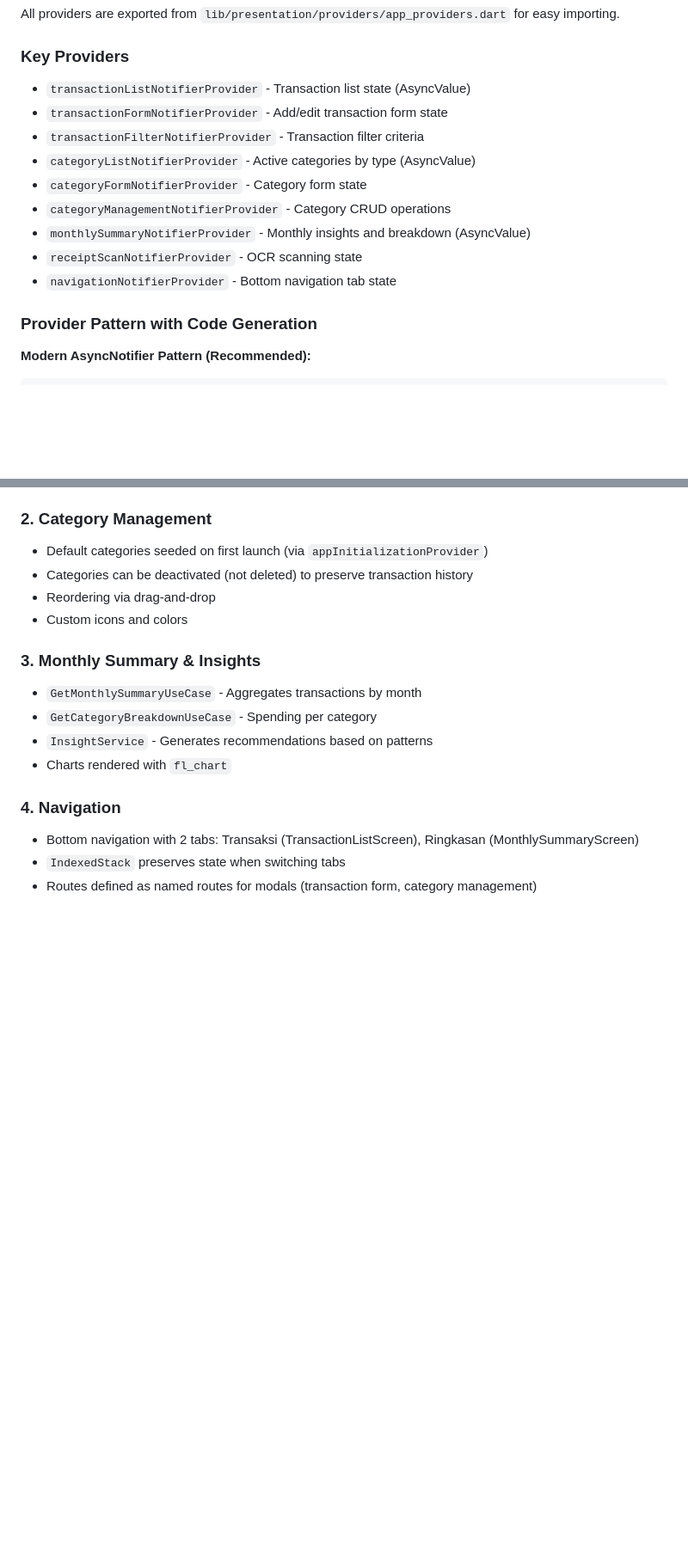
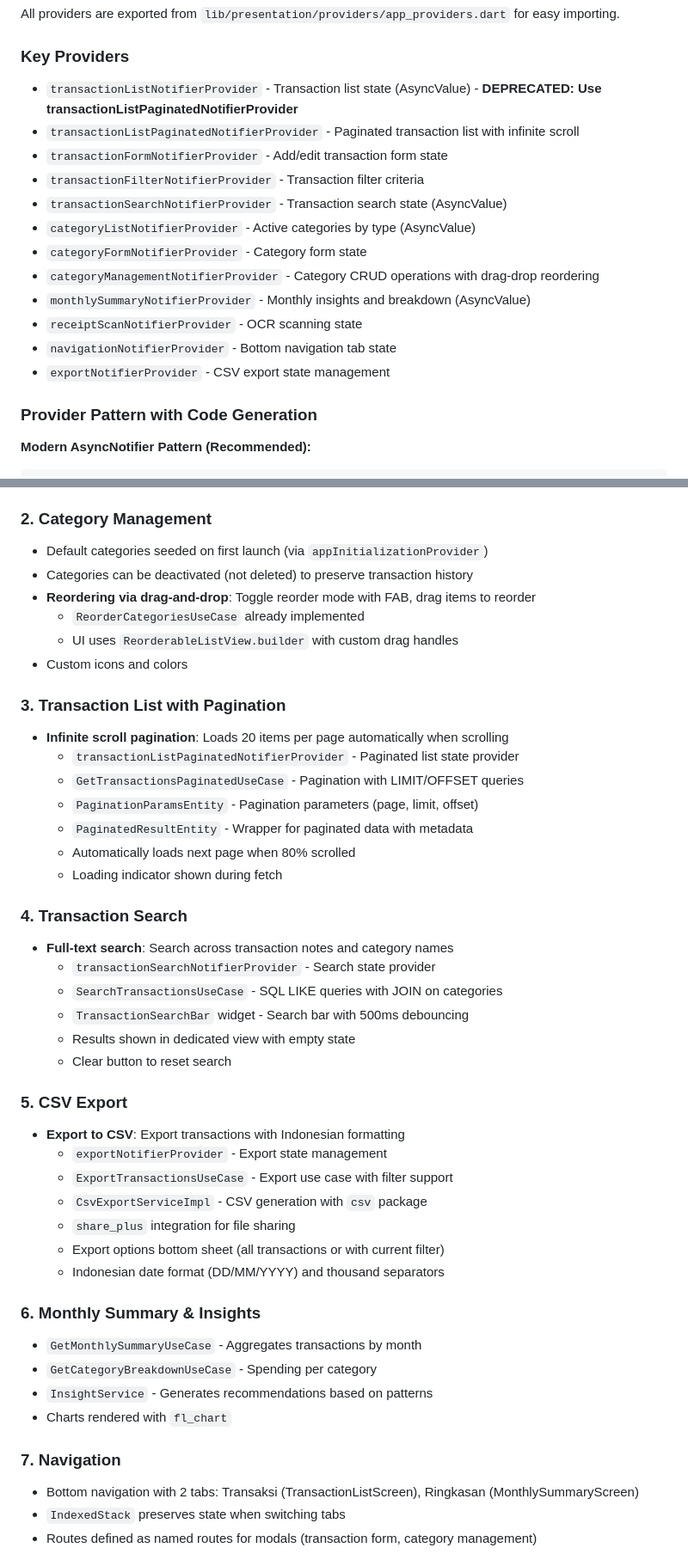
Before and after one commit to MashudiSudonym/Catat-Cuan, a Markdown page: CLAUDE.md, 2 parts joined by grey strips. Shown at 86% size. GitHub-like rendering; blank space fills up the shorter version.

```diff
--- a/CLAUDE.md
+++ b/CLAUDE.md
@@ -94,15 +94,18 @@ Providers are organized by feature in `lib/presentation/providers/`:
 All providers are exported from `lib/presentation/providers/app_providers.dart` for easy importing.
 
 ### Key Providers
-- `transactionListNotifierProvider` - Transaction list state (AsyncValue)
+- `transactionListNotifierProvider` - Transaction list state (AsyncValue) - **DEPRECATED: Use transactionListPaginatedNotifierProvider**
+- `transactionListPaginatedNotifierProvider` - Paginated transaction list with infinite scroll
 - `transactionFormNotifierProvider` - Add/edit transaction form state
 - `transactionFilterNotifierProvider` - Transaction filter criteria
+- `transactionSearchNotifierProvider` - Transaction search state (AsyncValue)
 - `categoryListNotifierProvider` - Active categories by type (AsyncValue)
 - `categoryFormNotifierProvider` - Category form state
-- `categoryManagementNotifierProvider` - Category CRUD operations
+- `categoryManagementNotifierProvider` - Category CRUD operations with drag-drop reordering
 - `monthlySummaryNotifierProvider` - Monthly insights and breakdown (AsyncValue)
 - `receiptScanNotifierProvider` - OCR scanning state
 - `navigationNotifierProvider` - Bottom navigation tab state
+- `exportNotifierProvider` - CSV export state management
 
 ### Provider Pattern with Code Generation
 
@@ -218,16 +226,44 @@ SQLite with two main tables (see `DatabaseHelper`):
 ### 2. Category Management
 - Default categories seeded on first launch (via `appInitializationProvider`)
 - Categories can be deactivated (not deleted) to preserve transaction history
-- Reordering via drag-and-drop
+- **Reordering via drag-and-drop**: Toggle reorder mode with FAB, drag items to reorder
+  - `ReorderCategoriesUseCase` already implemented
+  - UI uses `ReorderableListView.builder` with custom drag handles
 - Custom icons and colors
 
-### 3. Monthly Summary & Insights
+### 3. Transaction List with Pagination
+- **Infinite scroll pagination**: Loads 20 items per page automatically when scrolling
+  - `transactionListPaginatedNotifierProvider` - Paginated list state provider
+  - `GetTransactionsPaginatedUseCase` - Pagination with LIMIT/OFFSET queries
+  - `PaginationParamsEntity` - Pagination parameters (page, limit, offset)
+  - `PaginatedResultEntity` - Wrapper for paginated data with metadata
+  - Automatically loads next page when 80% scrolled
+  - Loading indicator shown during fetch
+
+### 4. Transaction Search
+- **Full-text search**: Search across transaction notes and category names
+  - `transactionSearchNotifierProvider` - Search state provider
+  - `SearchTransactionsUseCase` - SQL LIKE queries with JOIN on categories
+  - `TransactionSearchBar` widget - Search bar with 500ms debouncing
+  - Results shown in dedicated view with empty state
+  - Clear button to reset search
+
+### 5. CSV Export
+- **Export to CSV**: Export transactions with Indonesian formatting
+  - `exportNotifierProvider` - Export state management
+  - `ExportTransactionsUseCase` - Export use case with filter support
+  - `CsvExportServiceImpl` - CSV generation with `csv` package
+  - `share_plus` integration for file sharing
+  - Export options bottom sheet (all transactions or with current filter)
+  - Indonesian date format (DD/MM/YYYY) and thousand separators
+
+### 6. Monthly Summary & Insights
 - `GetMonthlySummaryUseCase` - Aggregates transactions by month
 - `GetCategoryBreakdownUseCase` - Spending per category
 - `InsightService` - Generates recommendations based on patterns
 - Charts rendered with `fl_chart`
 
-### 4. Navigation
+### 7. Navigation
 - Bottom navigation with 2 tabs: Transaksi (TransactionListScreen), Ringkasan (MonthlySummaryScreen)
 - `IndexedStack` preserves state when switching tabs
 - Routes defined as named routes for modals (transaction form, category management)
```
Also changed, not shown: other parts of CLAUDE.md (+50 -0 lines).
